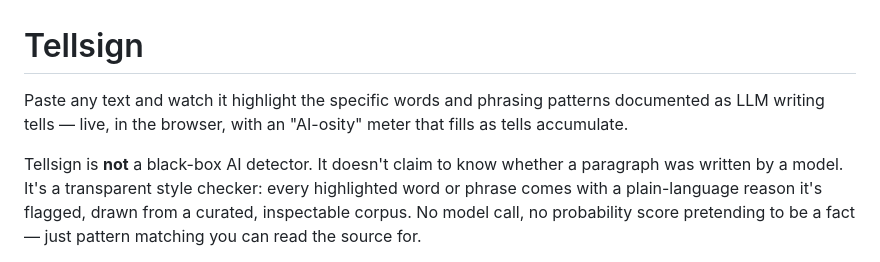
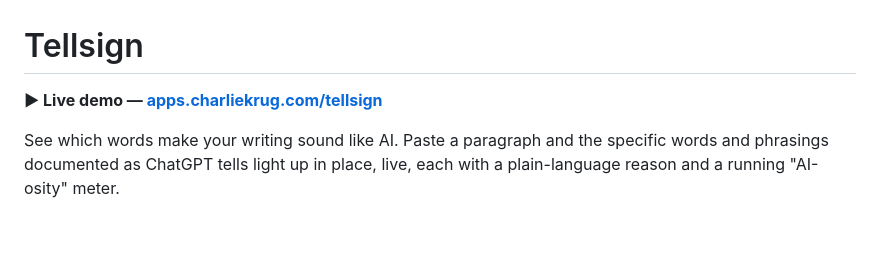
Before and after one commit to ctkrug/tellsign, a Markdown page: README.md, the part around one of its changes. Rendered like a GitHub page; blank space fills up the shorter version.

```diff
--- a/README.md
+++ b/README.md
@@ -1,13 +1,8 @@
 # Tellsign
 
-Paste any text and watch it highlight the specific words and phrasing patterns
-documented as LLM writing tells — live, in the browser, with an "AI-osity"
-meter that fills as tells accumulate.
+**▶ Live demo — [apps.charliekrug.com/tellsign](https://apps.charliekrug.com/tellsign/)**
 
-Tellsign is **not** a black-box AI detector. It doesn't claim to know whether
-a paragraph was written by a model. It's a transparent style checker: every
-highlighted word or phrase comes with a plain-language reason it's flagged,
-drawn from a curated, inspectable corpus. No model call, no probability
-score pretending to be a fact — just pattern matching you can read the source
-for.
+See which words make your writing sound like AI. Paste a paragraph and the
+specific words and phrasings documented as ChatGPT tells light up in place, live,
+each with a plain-language reason and a running "AI-osity" meter.
 
```
Also changed, not shown: other parts of README.md (+65 -49 lines).
